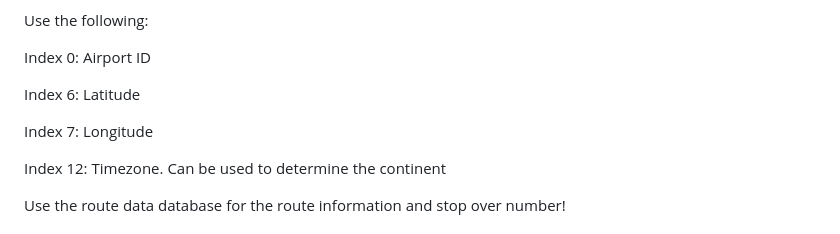
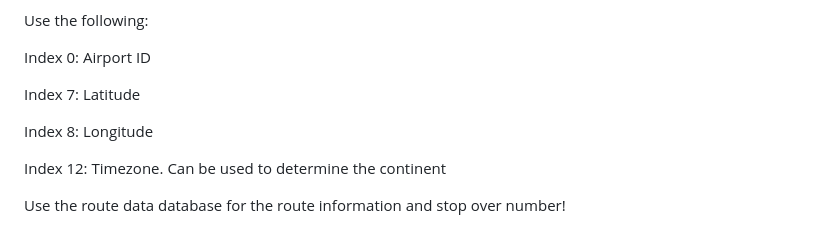
Before and after one commit to adityaagrawal53/industrial-training-flight-statistics, a Markdown page: README.md, the part around the change. Drawn GitHub-style.

```diff
--- a/README.md
+++ b/README.md
@@ -18,9 +18,9 @@ Use the following:
 
 Index 0: Airport ID
 
-Index 6: Latitude
+Index 7: Latitude
 
-Index 7: Longitude
+Index 8: Longitude
 
 Index 12: Timezone. Can be used to determine the continent
 
```
